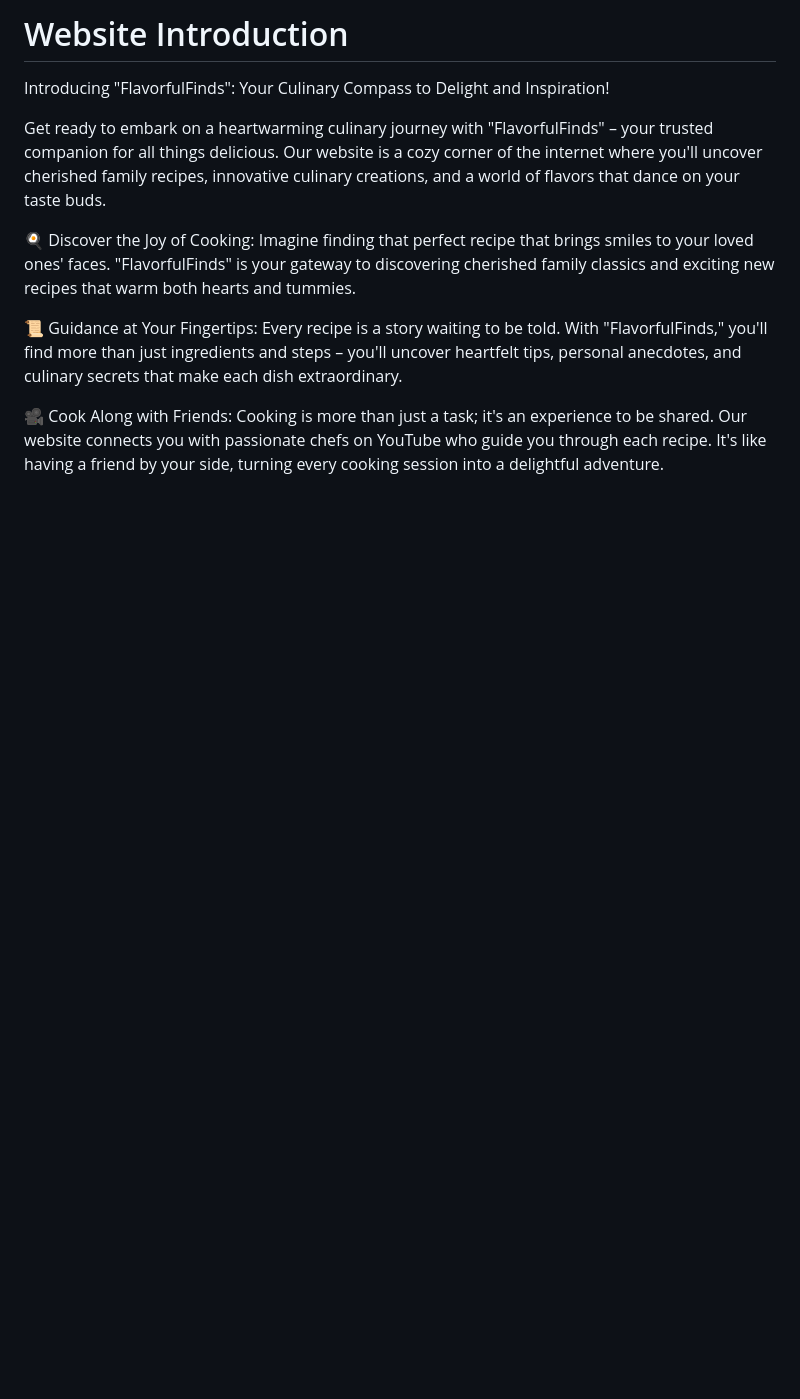
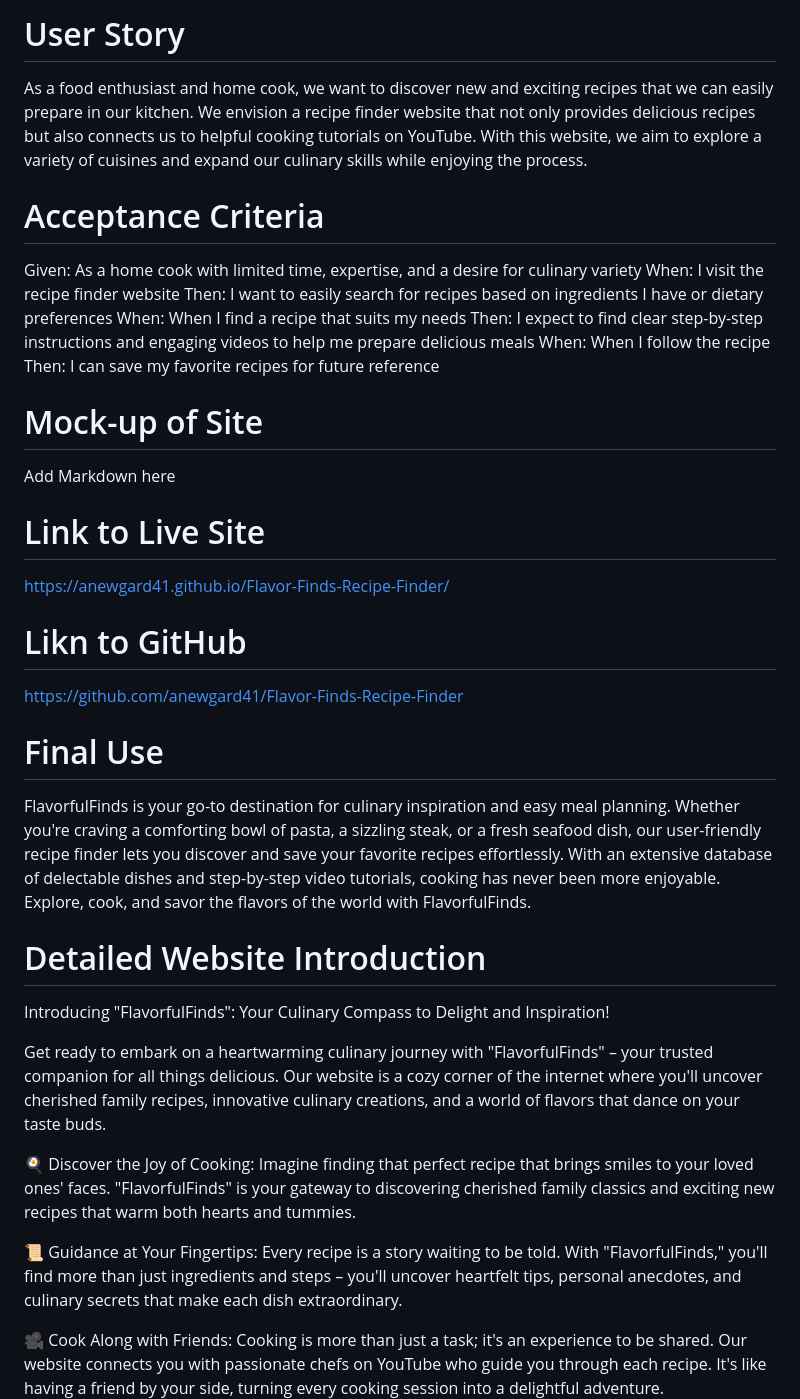
Before and after one commit to anewgard41/Flavor-Finds-Recipe-Finder, a Markdown page: README.md, the part around the change printed below. GitHub-like rendering; blank space fills up the shorter version.

Commit message:
Update README.md
Update to the README order, edit to the criteria, added links and final use

```diff
--- a/README.md
+++ b/README.md
@@ -1,4 +1,36 @@
-# Website Introduction
+# User Story
+
+As a food enthusiast and home cook, we want to discover new and exciting recipes that we can easily prepare in our kitchen. </br>
+We envision a recipe finder website that not only provides delicious recipes but also connects us to helpful cooking tutorials on YouTube. </br>
+With this website, we aim to explore a variety of cuisines and expand our culinary skills while enjoying the process. </br>
+
+# Acceptance Criteria
+
+Given: As a home cook with limited time, expertise, and a desire for culinary variety </br>
+When: I visit the recipe finder website </br>
+Then: I want to easily search for recipes based on ingredients I have or dietary preferences </br>
+When: When I find a recipe that suits my needs </br>
+Then: I expect to find clear step-by-step instructions and engaging videos to help me prepare delicious meals </br>
+When: When I follow the recipe </br>
+Then: I can save my favorite recipes for future reference </br>
+
+# Mock-up of Site
+
+Add Markdown here
+
+# Link to Live Site
+
+https://anewgard41.github.io/Flavor-Finds-Recipe-Finder/
+
+# Likn to GitHub
+
+https://github.com/anewgard41/Flavor-Finds-Recipe-Finder
+
+# Final Use
+
+FlavorfulFinds is your go-to destination for culinary inspiration and easy meal planning. Whether you're craving a comforting bowl of pasta, a sizzling steak, or a fresh seafood dish, our user-friendly recipe finder lets you discover and save your favorite recipes effortlessly. With an extensive database of delectable dishes and step-by-step video tutorials, cooking has never been more enjoyable. Explore, cook, and savor the flavors of the world with FlavorfulFinds.
+
+# Detailed Website Introduction
 
 Introducing "FlavorfulFinds": Your Culinary Compass to Delight and Inspiration!
 
```
Also changed, not shown: other parts of README.md (+0 -19 lines).
